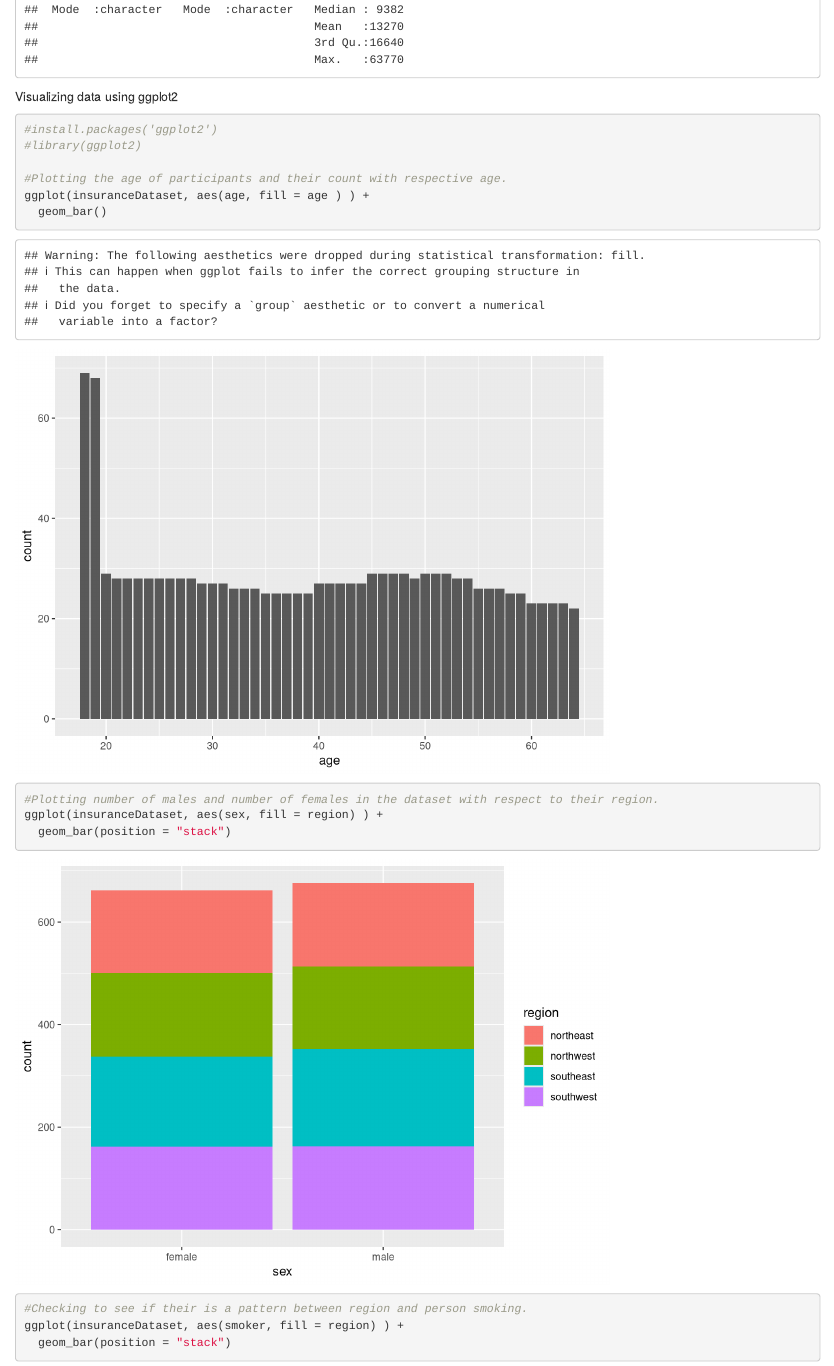
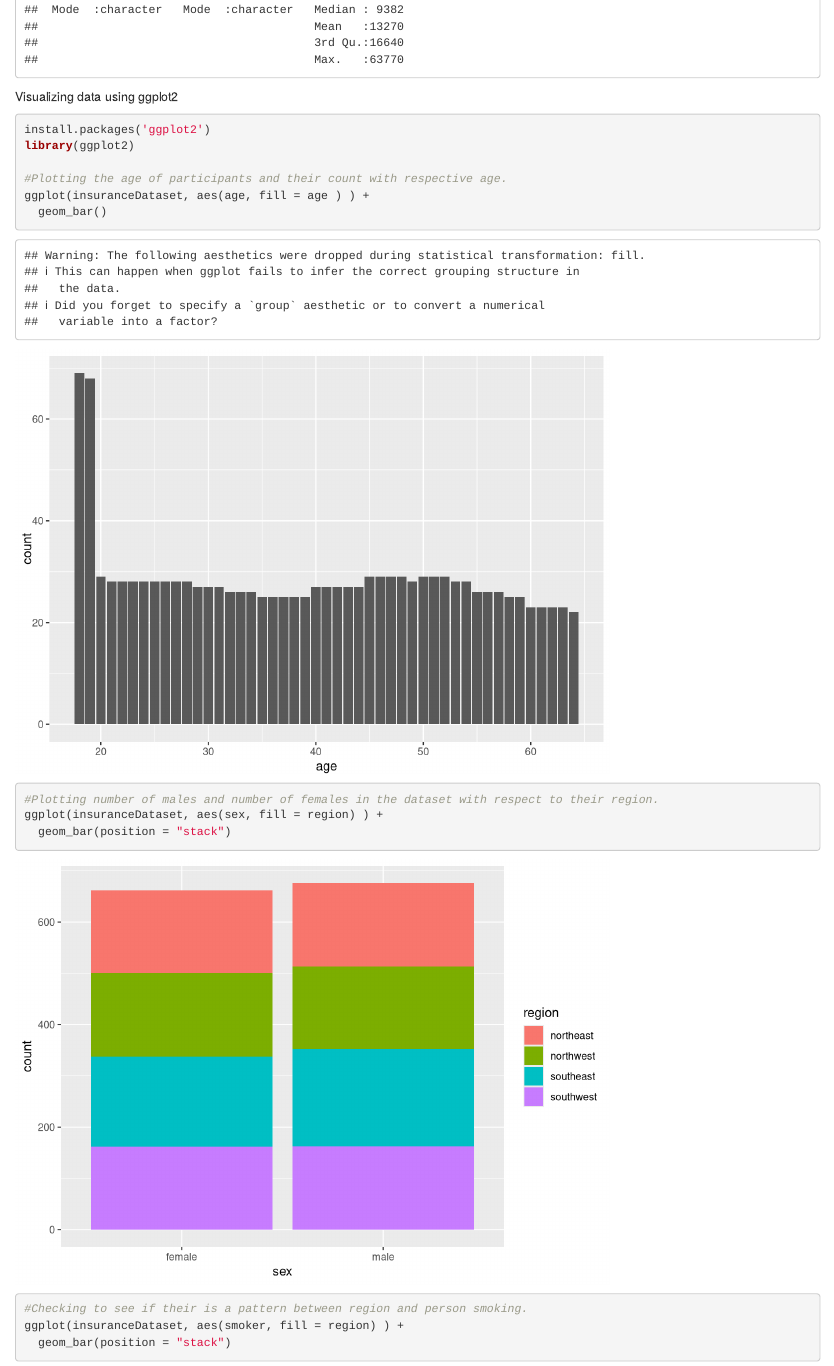
Before and after one commit to ifarazkhalid/medicalCost-MachineLearning, an R Markdown document (model-medicalCost.Rmd): the page in a window 1100 px wide, from 820 px down. Rendered offline with R 4.5, knitr and Pandoc, with nearby package versions; some code elsewhere in the file could not run offline; common packages that the code uses without loading them are loaded.

Commit message:
ggplot uncommented
gplot installation and load is now uncommented.

````diff
--- a/model-medicalCost.Rmd
+++ b/model-medicalCost.Rmd
@@ -14,8 +14,8 @@ summary(insuranceDataset)
 ```
 Visualizing data using ggplot2
 ```{r}
-#install.packages('ggplot2')
-#library(ggplot2)
+install.packages('ggplot2')
+library(ggplot2)
 
 #Plotting the age of participants and their count with respective age.
 ggplot(insuranceDataset, aes(age, fill = age ) ) +
````
Also changed, not shown: 1 other file.
